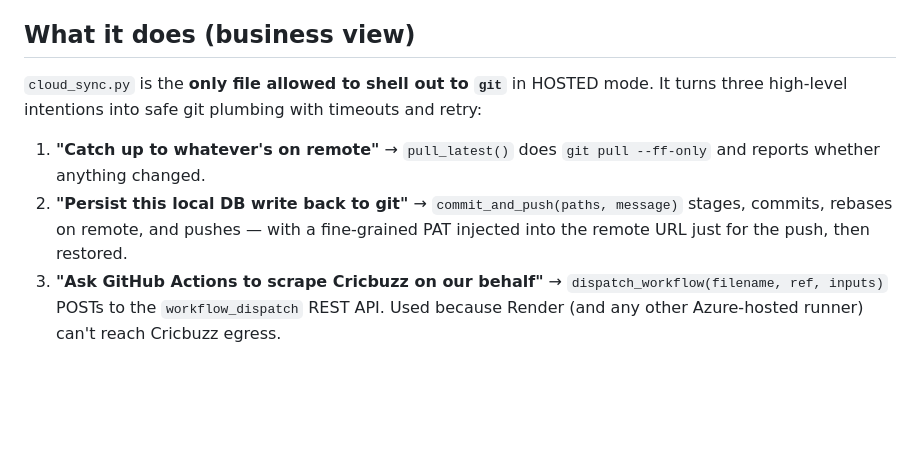
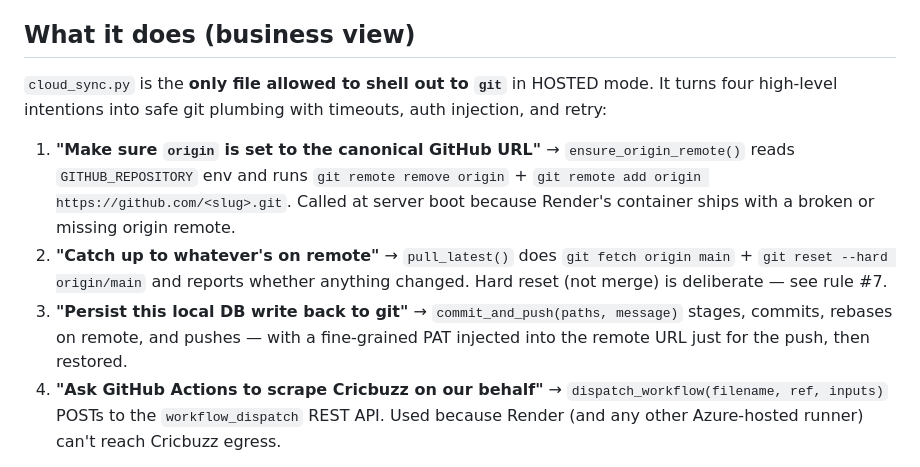
Before and after one commit to Sai023/ipl_server_v2, a Markdown page: context/cloud_sync.md, the part around one of its changes. Rendered like a GitHub page; blank space fills up the shorter version.

```diff
--- a/context/cloud_sync.md
+++ b/context/cloud_sync.md
@@ -7,16 +7,23 @@
 ## What it does (business view)
 
 `cloud_sync.py` is the **only file allowed to shell out to `git`** in
-HOSTED mode. It turns three high-level intentions into safe git
-plumbing with timeouts and retry:
+HOSTED mode. It turns four high-level intentions into safe git
+plumbing with timeouts, auth injection, and retry:
 
-1. **"Catch up to whatever's on remote"** → `pull_latest()` does
-   `git pull --ff-only` and reports whether anything changed.
-2. **"Persist this local DB write back to git"** →
+1. **"Make sure `origin` is set to the canonical GitHub URL"** →
+   `ensure_origin_remote()` reads `GITHUB_REPOSITORY` env and runs
+   `git remote remove origin` + `git remote add origin
+   https://github.com/<slug>.git`. Called at server boot because
+   Render's container ships with a broken or missing origin remote.
+2. **"Catch up to whatever's on remote"** → `pull_latest()` does
+   `git fetch origin main` + `git reset --hard origin/main` and
+   reports whether anything changed. Hard reset (not merge) is
+   deliberate — see rule #7.
+3. **"Persist this local DB write back to git"** →
    `commit_and_push(paths, message)` stages, commits, rebases on
    remote, and pushes — with a fine-grained PAT injected into the
    remote URL just for the push, then restored.
-3. **"Ask GitHub Actions to scrape Cricbuzz on our behalf"** →
+4. **"Ask GitHub Actions to scrape Cricbuzz on our behalf"** →
    `dispatch_workflow(filename, ref, inputs)` POSTs to the
    `workflow_dispatch` REST API. Used because Render (and any other
    Azure-hosted runner) can't reach Cricbuzz egress.
```
Also changed, not shown: other parts of context/cloud_sync.md (+43 -0 lines), context/render_yaml.md (+31 -5 lines).
